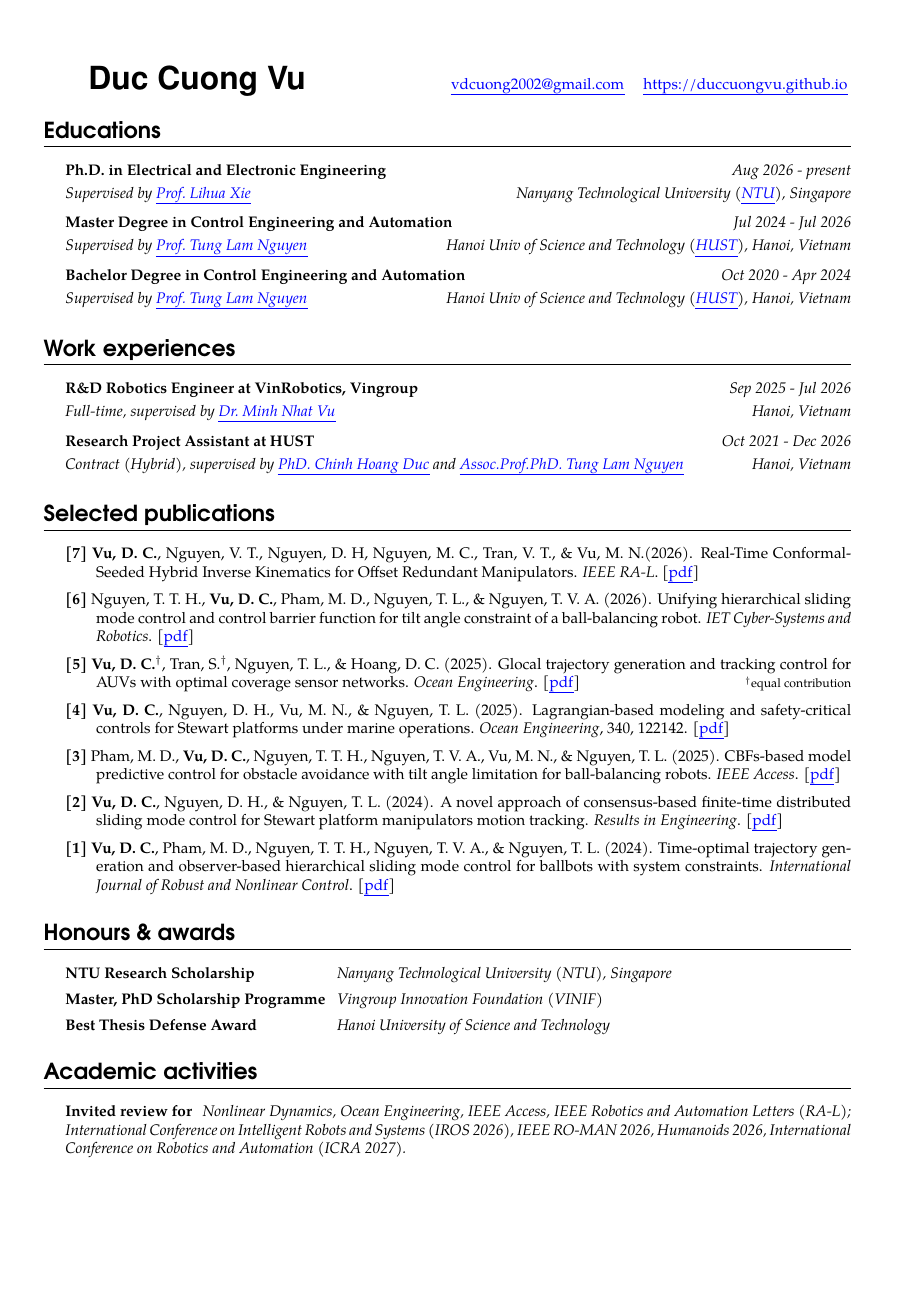
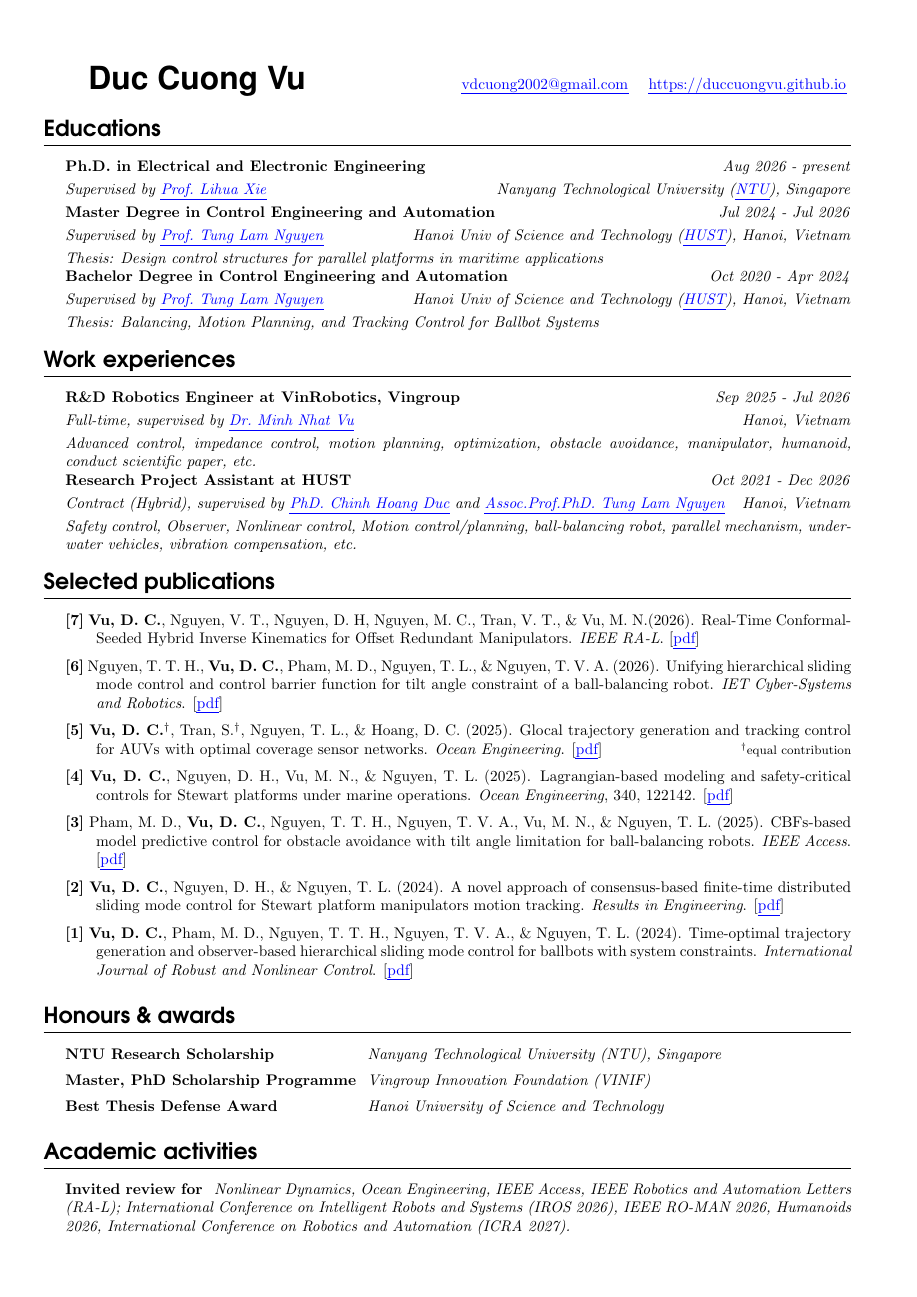
Before and after one commit to duccuongvu/duccuongvu.github.io, a LaTeX CV (cv/dcvu-cv.tex): the whole page. Compiled offline with pdfLaTeX.

Commit message:
update cv

```diff
--- a/cv/dcvu-cv.tex
+++ b/cv/dcvu-cv.tex
@@ -6,8 +6,7 @@
 \usepackage[utf8]{inputenc}
 \usepackage{amsmath,amssymb,amsfonts,amsthm}
 \usepackage{geometry}
-\usepackage{tgpagella}
-
+%\usepackage{tgpagella}
 \geometry{
 	a4paper,
 	left=15mm,
@@ -186,9 +185,10 @@
 \newcommand{\work}[4]{%
 	\noindent \textbf{#1} \hfill \textit{#2}\par
 	\vspace{0.3em}
-	\noindent \textit{\vspace{0.15cm}#3}\par
+	\noindent \textit{#3}\par
 	\vspace{0.3em}
-	\noindent\hangindent=2em\hangafter=0 #4 \par\normalsize
+	\noindent \textit{#4}\par
+	\normalsize
 }
 
 % Project entry
@@ -277,24 +277,24 @@
 	\work{Master Degree in Control Engineering and Automation}
 	{Jul 2024 - Jul 2026}
 	{\textit{Supervised by \href{https://scholar.google.com/citations?user=MlJ_2-wAAAAJ&hl=en}{\textit{Prof. Tung Lam Nguyen}}} \hfill Hanoi Univ of Science and Technology (\href{https://hust.edu.vn/en/}{HUST}), Hanoi, Vietnam}
-	{}
+	{Thesis: Design control structures for parallel platforms in maritime applications}
 
 	\work{Bachelor Degree in Control Engineering and Automation}
 	{Oct 2020 - Apr 2024}
 	{\textit{Supervised by \href{https://scholar.google.com/citations?user=MlJ_2-wAAAAJ&hl=en}{\textit{Prof. Tung Lam Nguyen}}} \hfill Hanoi Univ of Science and Technology (\href{https://hust.edu.vn/en/}{HUST}), Hanoi, Vietnam}
-	{}
+	{Thesis: Balancing, Motion Planning, and Tracking Control for Ballbot Systems}
 
 
 	\section*{Work experiences}
 	\work{R\&D Robotics Engineer at VinRobotics, Vingroup}
 	{Sep 2025 - Jul 2026}
 	{Full-time, supervised by \href{https://scholar.google.com/citations?user=qyExc4QAAAAJ&hl=en}{\textit{Dr. Minh Nhat Vu}}\hfill Hanoi, Vietnam}
-	{}
+	{Advanced control, impedance control, motion planning, optimization, obstacle avoidance, manipulator, humanoid, conduct scientific paper, etc.}
 
 	\work{Research Project Assistant at HUST}
 	{Oct 2021 - Dec 2026}
 	{Contract (Hybrid), supervised by \href{https://scholar.google.com/citations?user=mI561CkAAAAJ&hl=en}{\textit{PhD. Chinh Hoang Duc}} and \href{https://scholar.google.com/citations?user=MlJ_2-wAAAAJ&hl=en}{\textit{Assoc.Prof.PhD. Tung Lam Nguyen}}\hfill Hanoi, Vietnam}
-	{}
+	{Safety control, Observer, Nonlinear control, Motion control/planning, ball-balancing robot, parallel mechanism, underwater vehicles, vibration compensation, etc.}
 
 
 
```
Also changed, not shown: cv/dcvu-cv.pdf.
